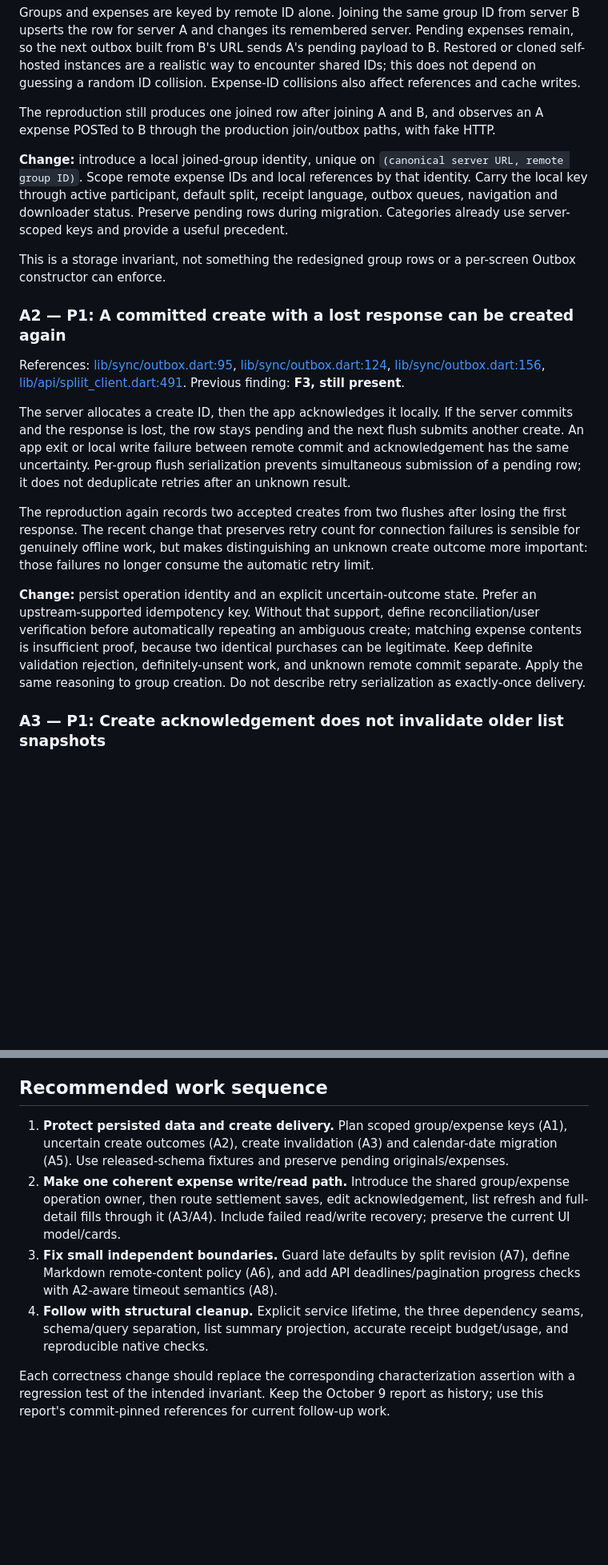
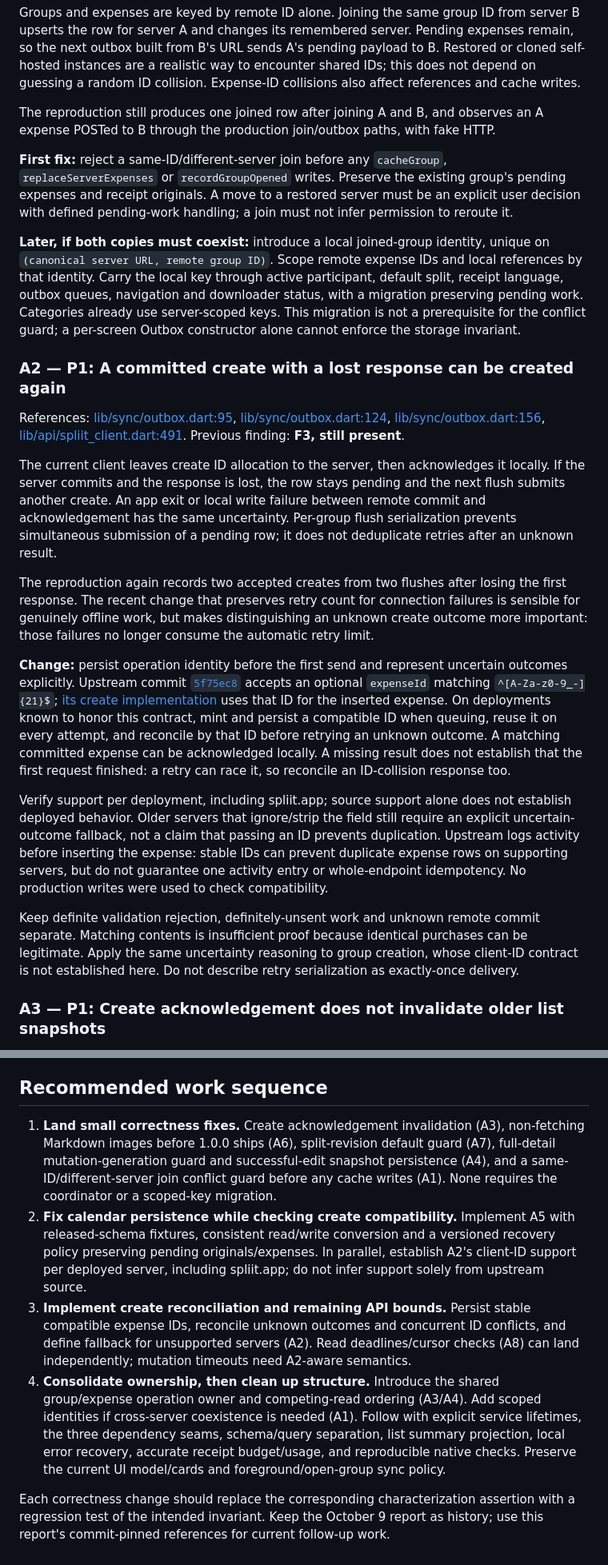
Before and after one commit to sharneng/spliit2go, a Markdown page: docs/reviews/2026-10-14-architecture-review.md, 2 parts joined by grey strips. Shown at 80% size. Rendered like a GitHub page; blank space fills up the shorter version.

Commit message:
docs: reconcile architecture review with PR feedback

```diff
--- a/docs/reviews/2026-10-14-architecture-review.md
+++ b/docs/reviews/2026-10-14-architecture-review.md
@@ -40,19 +46,23 @@ Groups and expenses are keyed by remote ID alone. Joining the same group ID from
 
 The reproduction still produces one joined row after joining A and B, and observes an A expense POSTed to B through the production join/outbox paths, with fake HTTP.
 
-**Change:** introduce a local joined-group identity, unique on `(canonical server URL, remote group ID)`. Scope remote expense IDs and local references by that identity. Carry the local key through active participant, default split, receipt language, outbox queues, navigation and downloader status. Preserve pending rows during migration. Categories already use server-scoped keys and provide a useful precedent.
+**First fix:** reject a same-ID/different-server join before any `cacheGroup`, `replaceServerExpenses` or `recordGroupOpened` writes. Preserve the existing group's pending expenses and receipt originals. A move to a restored server must be an explicit user decision with defined pending-work handling; a join must not infer permission to reroute it.
 
-This is a storage invariant, not something the redesigned group rows or a per-screen Outbox constructor can enforce.
+**Later, if both copies must coexist:** introduce a local joined-group identity, unique on `(canonical server URL, remote group ID)`. Scope remote expense IDs and local references by that identity. Carry the local key through active participant, default split, receipt language, outbox queues, navigation and downloader status, with a migration preserving pending work. Categories already use server-scoped keys. This migration is not a prerequisite for the conflict guard; a per-screen Outbox constructor alone cannot enforce the storage invariant.
 
 ### A2 — P1: A committed create with a lost response can be created again
 
 References: [lib/sync/outbox.dart:95](https://github.com/sharneng/spliit2go/blob/bdea603c868f0a46988735fbe787cac050d5bf10/lib/sync/outbox.dart#L95), [lib/sync/outbox.dart:124](https://github.com/sharneng/spliit2go/blob/bdea603c868f0a46988735fbe787cac050d5bf10/lib/sync/outbox.dart#L124), [lib/sync/outbox.dart:156](https://github.com/sharneng/spliit2go/blob/bdea603c868f0a46988735fbe787cac050d5bf10/lib/sync/outbox.dart#L156), [lib/api/spliit_client.dart:491](https://github.com/sharneng/spliit2go/blob/bdea603c868f0a46988735fbe787cac050d5bf10/lib/api/spliit_client.dart#L491). Previous finding: **F3, still present**.
 
-The server allocates a create ID, then the app acknowledges it locally. If the server commits and the response is lost, the row stays pending and the next flush submits another create. An app exit or local write failure between remote commit and acknowledgement has the same uncertainty. Per-group flush serialization prevents simultaneous submission of a pending row; it does not deduplicate retries after an unknown result.
+The current client leaves create ID allocation to the server, then acknowledges it locally. If the server commits and the response is lost, the row stays pending and the next flush submits another create. An app exit or local write failure between remote commit and acknowledgement has the same uncertainty. Per-group flush serialization prevents simultaneous submission of a pending row; it does not deduplicate retries after an unknown result.
 
 The reproduction again records two accepted creates from two flushes after losing the first response. The recent change that preserves retry count for connection failures is sensible for genuinely offline work, but makes distinguishing an unknown create outcome more important: those failures no longer consume the automatic retry limit.
 
-**Change:** persist operation identity and an explicit uncertain-outcome state. Prefer an upstream-supported idempotency key. Without that support, define reconciliation/user verification before automatically repeating an ambiguous create; matching expense contents is insufficient proof, because two identical purchases can be legitimate. Keep definite validation rejection, definitely-unsent work, and unknown remote commit separate. Apply the same reasoning to group creation. Do not describe retry serialization as exactly-once delivery.
+**Change:** persist operation identity before the first send and represent uncertain outcomes explicitly. Upstream commit [`5f75ec8`](https://github.com/spliit-app/spliit/blob/5f75ec84d63669768b2baf85510aacbaa742eac4/src/trpc/routers/groups/expenses/create.procedure.ts) accepts an optional `expenseId` matching `^[A-Za-z0-9_-]{21}$`; [its create implementation](https://github.com/spliit-app/spliit/blob/5f75ec84d63669768b2baf85510aacbaa742eac4/src/lib/api.ts#L35) uses that ID for the inserted expense. On deployments known to honor this contract, mint and persist a compatible ID when queuing, reuse it on every attempt, and reconcile by that ID before retrying an unknown outcome. A matching committed expense can be acknowledged locally. A missing result does not establish that the first request finished: a retry can race it, so reconcile an ID-collision response too.
+
+Verify support per deployment, including spliit.app; source support alone does not establish deployed behavior. Older servers that ignore/strip the field still require an explicit uncertain-outcome fallback, not a claim that passing an ID prevents duplication. Upstream logs activity before inserting the expense: stable IDs can prevent duplicate expense rows on supporting servers, but do not guarantee one activity entry or whole-endpoint idempotency. No production writes were used to check compatibility.
+
+Keep definite validation rejection, definitely-unsent work and unknown remote commit separate. Matching contents is insufficient proof because identical purchases can be legitimate. Apply the same uncertainty reasoning to group creation, whose client-ID contract is not established here. Do not describe retry serialization as exactly-once delivery.
 
 ### A3 — P1: Create acknowledgement does not invalidate older list snapshots
 
@@ -215,9 +229,9 @@ Pin a tested Flutter SDK in CI and document upgrades. Add an iOS compile job for
 
 ## Recommended work sequence
 
-1. **Protect persisted data and create delivery.** Plan scoped group/expense keys (A1), uncertain create outcomes (A2), create invalidation (A3) and calendar-date migration (A5). Use released-schema fixtures and preserve pending originals/expenses.
-2. **Make one coherent expense write/read path.** Introduce the shared group/expense operation owner, then route settlement saves, edit acknowledgement, list refresh and full-detail fills through it (A3/A4). Include failed read/write recovery; preserve the current UI model/cards.
-3. **Fix small independent boundaries.** Guard late defaults by split revision (A7), define Markdown remote-content policy (A6), and add API deadlines/pagination progress checks with A2-aware timeout semantics (A8).
-4. **Follow with structural cleanup.** Explicit service lifetime, the three dependency seams, schema/query separation, list summary projection, accurate receipt budget/usage, and reproducible native checks.
+1. **Land small correctness fixes.** Create acknowledgement invalidation (A3), non-fetching Markdown images before 1.0.0 ships (A6), split-revision default guard (A7), full-detail mutation-generation guard and successful-edit snapshot persistence (A4), and a same-ID/different-server join conflict guard before any cache writes (A1). None requires the coordinator or a scoped-key migration.
+2. **Fix calendar persistence while checking create compatibility.** Implement A5 with released-schema fixtures, consistent read/write conversion and a versioned recovery policy preserving pending originals/expenses. In parallel, establish A2's client-ID support per deployed server, including spliit.app; do not infer support solely from upstream source.
+3. **Implement create reconciliation and remaining API bounds.** Persist stable compatible expense IDs, reconcile unknown outcomes and concurrent ID conflicts, and define fallback for unsupported servers (A2). Read deadlines/cursor checks (A8) can land independently; mutation timeouts need A2-aware semantics.
+4. **Consolidate ownership, then clean up structure.** Introduce the shared group/expense operation owner and competing-read ordering (A3/A4). Add scoped identities if cross-server coexistence is needed (A1). Follow with explicit service lifetimes, the three dependency seams, schema/query separation, list summary projection, local error recovery, accurate receipt budget/usage, and reproducible native checks. Preserve the current UI model/cards and foreground/open-group sync policy.
 
 Each correctness change should replace the corresponding characterization assertion with a regression test of the intended invariant. Keep the October 9 report as history; use this report's commit-pinned references for current follow-up work.
```
Also changed, not shown: other parts of docs/reviews/2026-10-14-architecture-review.md (+22 -12 lines).
